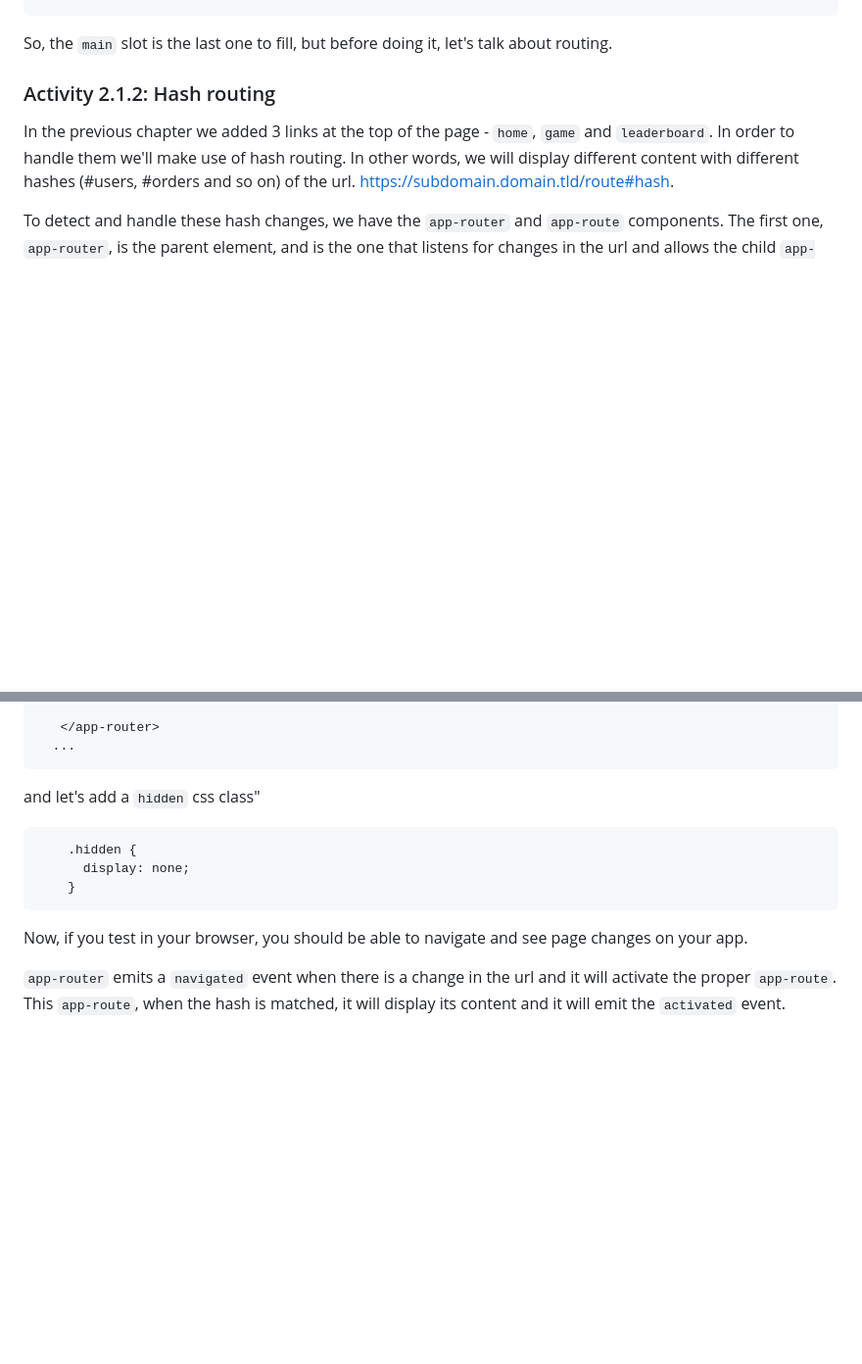
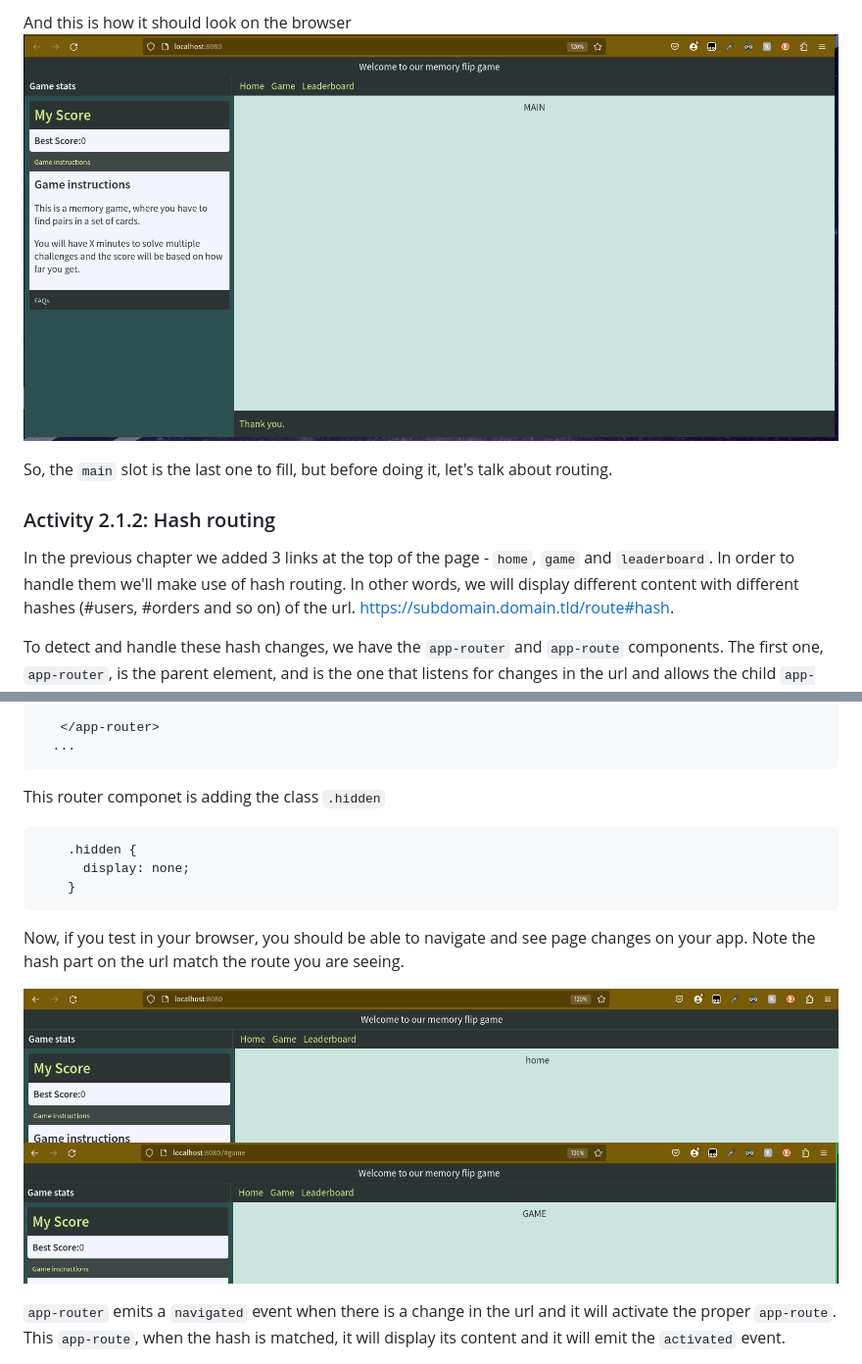
Before and after one commit to Moonzenith/dwck, a Markdown page: docs/step-by-step.md, 2 parts joined by grey strips. Shown at 98% size. GitHub-like rendering; pictures changed too: docs/assets/app-layout-2.png (added), docs/assets/app-layout-game.png (added), docs/assets/app-layout-home.png (added); blank space fills up the shorter version.

````diff
--- a/docs/step-by-step.md
+++ b/docs/step-by-step.md
@@ -699,3 +765,7 @@ Here let's add the instructions for our game:
+And this is how it should look on the browser
+![app-layout with left menu](./assets/app-layout-2.png)
+
+
 So, the `main` slot is the last one to fill, but before doing it, let's talk about routing.
 
 
@@ -738,14 +808,17 @@ Let's add `app-route` for the 3 routes we have:
   ...
 ```
 
-and let's add a `hidden` css class"
+This router componet is adding the class `.hidden`
 ```css
     .hidden {
       display: none;
     }
 ```
 
-Now, if you test in your browser, you should be able to navigate and see page changes on your app.
+Now, if you test in your browser, you should be able to navigate and see page changes on your app. Note the hash part on the url match the route you are seeing.
+
+![app-layout-home](.assets/../assets/app-layout-home.png)
+![app-layout-game](.assets/../assets/app-layout-game.png)
 
 `app-router` emits a `navigated` event when there is a change in the url and it will activate the proper `app-route`.
 This `app-route`, when the hash is matched, it will display its content and it will emit the `activated` event.
````
Also changed, not shown: other parts of docs/step-by-step.md (+66 -0 lines), docs/assets/app-layout-1.png (added).
